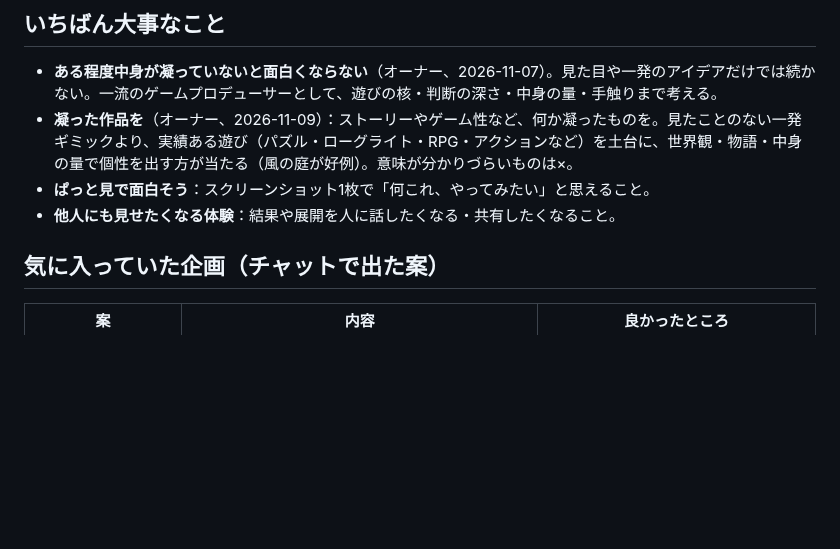
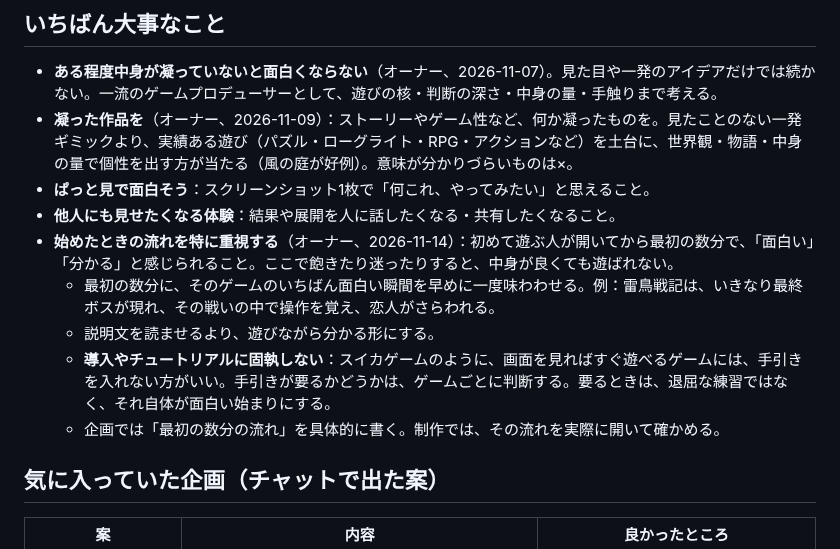
Before and after one commit to ToramaruA/game-arcade, a Markdown page: docs/taste.md, the part around the change. GitHub-like rendering; blank space fills up the shorter version.

Commit message:
[DOCS] 始めたときの流れを特に重視する（手引きには固執しない）を好みメモと制作ルールに追加
Co-Authored-By: Claude Opus 5.5 <noreply@anthropic.com>
Claude-Session: https://claude.ai/code/session_01MokQntdd3n6K58QCqVKUx1

```diff
--- a/docs/taste.md
+++ b/docs/taste.md
@@ -7,6 +7,11 @@ ChatGPT（企画）と Claude Code（制作）の両方が毎回読む。オー
 - **凝った作品を**（オーナー、2026-11-09）：ストーリーやゲーム性など、何か凝ったものを。見たことのない一発ギミックより、実績ある遊び（パズル・ローグライト・RPG・アクションなど）を土台に、世界観・物語・中身の量で個性を出す方が当たる（風の庭が好例）。意味が分かりづらいものは×。
 - **ぱっと見で面白そう**：スクリーンショット1枚で「何これ、やってみたい」と思えること。
 - **他人にも見せたくなる体験**：結果や展開を人に話したくなる・共有したくなること。
+- **始めたときの流れを特に重視する**（オーナー、2026-11-14）：初めて遊ぶ人が開いてから最初の数分で、「面白い」「分かる」と感じられること。ここで飽きたり迷ったりすると、中身が良くても遊ばれない。
+  - 最初の数分に、そのゲームのいちばん面白い瞬間を早めに一度味わわせる。例：雷鳥戦記は、いきなり最終ボスが現れ、その戦いの中で操作を覚え、恋人がさらわれる。
+  - 説明文を読ませるより、遊びながら分かる形にする。
+  - **導入やチュートリアルに固執しない**：スイカゲームのように、画面を見ればすぐ遊べるゲームには、手引きを入れない方がいい。手引きが要るかどうかは、ゲームごとに判断する。要るときは、退屈な練習ではなく、それ自体が面白い始まりにする。
+  - 企画では「最初の数分の流れ」を具体的に書く。制作では、その流れを実際に開いて確かめる。
 
 ## 気に入っていた企画（チャットで出た案）
 | 案 | 内容 | 良かったところ |
```
Also changed, not shown: CLAUDE.md (+2 -1 lines).
